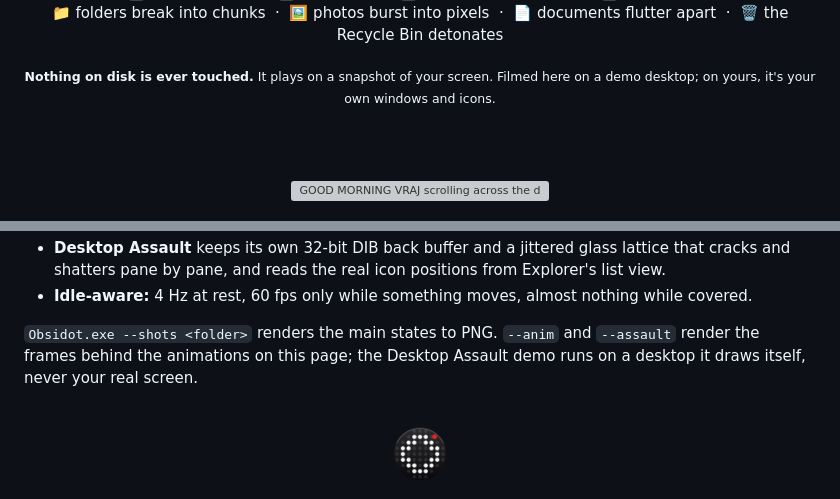
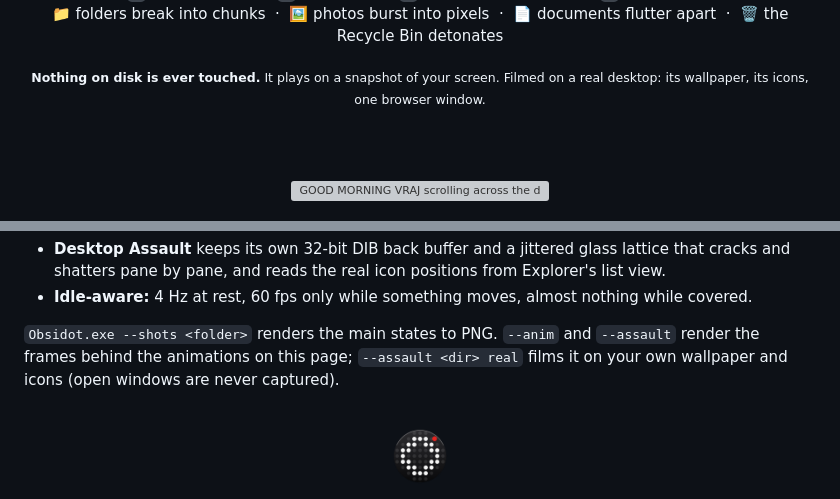
Before and after one commit to GalacticVraj/obsidot, a Markdown page: README.md, 2 parts joined by grey strips. GitHub-like rendering; folded sections open; grey boxes are pictures that could not be loaded.

```diff
--- a/README.md
+++ b/README.md
@@ -27,7 +27,7 @@
 
 <p><kbd>1</kbd> <b>Pixel Blaster</b> &nbsp;&nbsp; <kbd>2</kbd> <b>Laser Arc</b> &nbsp;&nbsp; <kbd>3</kbd> <b>Crystal Railcannon</b> &nbsp;&nbsp; <kbd>4</kbd> <b>Black Hole</b><br>📁 folders break into chunks &nbsp;·&nbsp; 🖼️ photos burst into pixels &nbsp;·&nbsp; 📄 documents flutter apart &nbsp;·&nbsp; 🗑️ the Recycle Bin detonates</p>
 
-<p><sub><b>Nothing on disk is ever touched.</b> It plays on a snapshot of your screen. Filmed here on a demo desktop; on yours, it's your own windows and icons.</sub></p>
+<p><sub><b>Nothing on disk is ever touched.</b> It plays on a snapshot of your screen. Filmed on a real desktop: its wallpaper, its icons, one browser window.</sub></p>
 
 <br><br>
 
@@ -161,7 +161,7 @@ About 4,500 lines of C# 5, WinForms and GDI+, no dependencies.
 - **Desktop Assault** keeps its own 32-bit DIB back buffer and a jittered glass lattice that cracks and shatters pane by pane, and reads the real icon positions from Explorer's list view.
 - **Idle-aware:** 4 Hz at rest, 60 fps only while something moves, almost nothing while covered.
 
-`Obsidot.exe --shots <folder>` renders the main states to PNG. `--anim` and `--assault` render the frames behind the animations on this page; the Desktop Assault demo runs on a desktop it draws itself, never your real screen.
+`Obsidot.exe --shots <folder>` renders the main states to PNG. `--anim` and `--assault` render the frames behind the animations on this page; `--assault <dir> real` films it on your own wallpaper and icons (open windows are never captured).
 </details>
 
 <br>
```
Also changed, not shown: other parts of README.md (+1 -1 lines), docs/media/assault.png, 3 other files.
